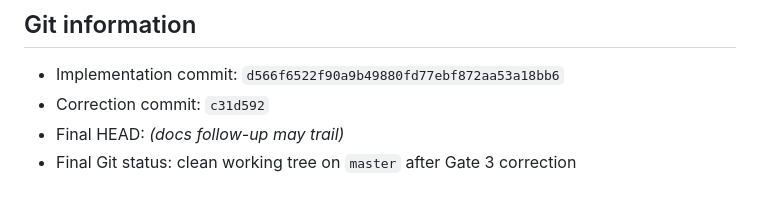
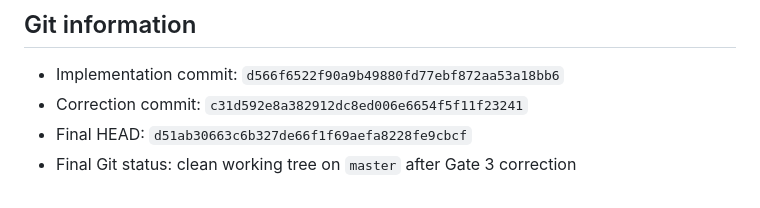
Before and after one commit to hafizums/ai-fun, a Markdown page: GATE_3_REPORT.md, the part around the change. Drawn GitHub-style.

Commit message:
Record Gate 3 correction final HEAD in report.
Co-authored-by: Cursor <cursoragent@cursor.com>

```diff
--- a/GATE_3_REPORT.md
+++ b/GATE_3_REPORT.md
@@ -123,6 +123,6 @@ Format-validation tests added for approved sources, unsupported sources (GIF/BMP
 ## Git information
 
 - Implementation commit: `d566f6522f90a9b49880fd77ebf872aa53a18bb6`
-- Correction commit: `c31d592`
-- Final HEAD: _(docs follow-up may trail)_
+- Correction commit: `c31d592e8a382912dc8ed006e6654f5f11f23241`
+- Final HEAD: `d51ab30663c6b327de66f1f69aefa8228fe9cbcf`
 - Final Git status: clean working tree on `master` after Gate 3 correction
```
